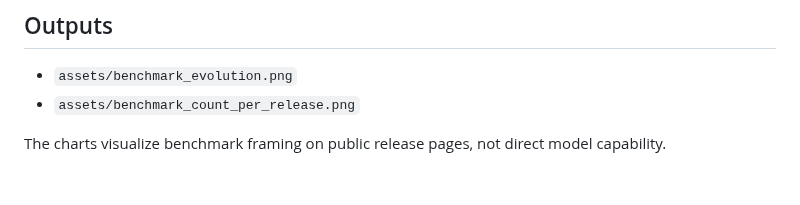
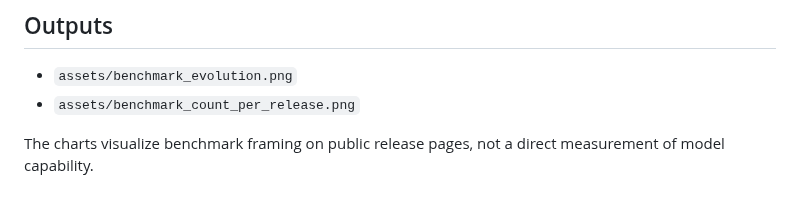
Before and after one commit to isingmodel/evolution_of_benchmarks_in_frontier_models, a Markdown page: analysis/benchmark_evolution/README.md, the part around the change. Drawn GitHub-style.

```diff
--- a/analysis/benchmark_evolution/README.md
+++ b/analysis/benchmark_evolution/README.md
@@ -14,4 +14,4 @@ This analysis generates the top-level benchmark evolution timeline and benchmark
 - `assets/benchmark_evolution.png`
 - `assets/benchmark_count_per_release.png`
 
-The charts visualize benchmark framing on public release pages, not direct model capability.
+The charts visualize benchmark framing on public release pages, not a direct measurement of model capability.
```
Also changed, not shown: analysis/benchmark_taxonomy_trends/README.md (+4 -7 lines), assets/benchmark_count_per_release.png, 3 other files.
